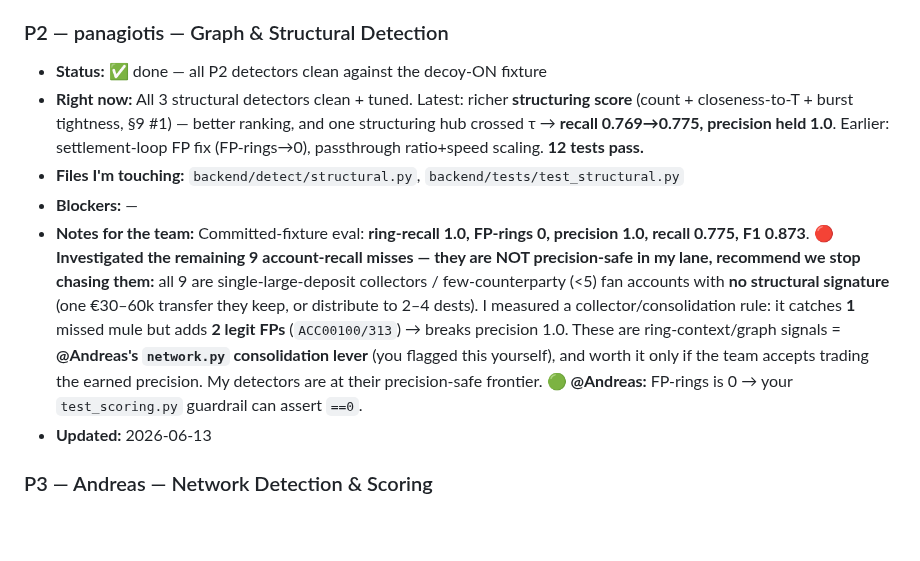
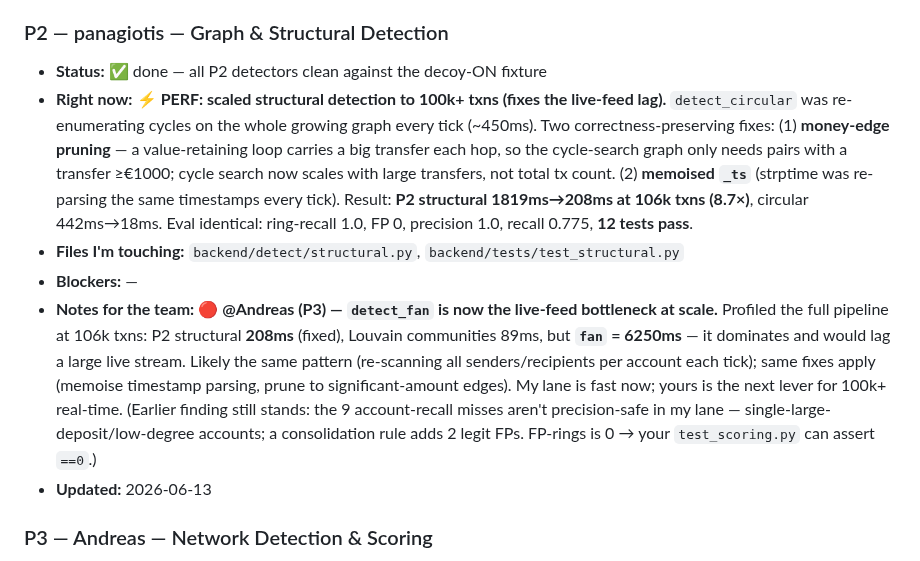
Before and after one commit to AntreasCh/KKKCP, a Markdown page: TASKS.md, the part around one of its changes. Drawn GitHub-style; blank space fills up the shorter version.

Commit message:
sync: P2 perf — structural scales to 100k+; flag P3 fan as next bottleneck
Co-Authored-By: Claude Opus 4.8 <noreply@anthropic.com>

```diff
--- a/TASKS.md
+++ b/TASKS.md
@@ -28,10 +28,10 @@ Status legend: 🔲 not started · 🟡 in progress · 🔵 in review · ✅ don
 
 ### P2 — panagiotis — Graph & Structural Detection
 - **Status:** ✅ done — all P2 detectors clean against the decoy-ON fixture
-- **Right now:** All 3 structural detectors clean + tuned. Latest: richer **structuring score** (count + closeness-to-T + burst tightness, §9 #1) — better ranking, and one structuring hub crossed τ → **recall 0.769→0.775, precision held 1.0**. Earlier: settlement-loop FP fix (FP-rings→0), passthrough ratio+speed scaling. **12 tests pass.**
+- **Right now:** ⚡ **PERF: scaled structural detection to 100k+ txns (fixes the live-feed lag).** `detect_circular` was re-enumerating cycles on the whole growing graph every tick (~450ms). Two correctness-preserving fixes: (1) **money-edge pruning** — a value-retaining loop carries a big transfer each hop, so the cycle-search graph only needs pairs with a transfer ≥€1000; cycle search now scales with large transfers, not total tx count. (2) **memoised `_ts`** (strptime was re-parsing the same timestamps every tick). Result: **P2 structural 1819ms→208ms at 106k txns (8.7×)**, circular 442ms→18ms. Eval identical: ring-recall 1.0, FP 0, precision 1.0, recall 0.775, **12 tests pass**.
 - **Files I'm touching:** `backend/detect/structural.py`, `backend/tests/test_structural.py`
 - **Blockers:** —
-- **Notes for the team:** Committed-fixture eval: **ring-recall 1.0, FP-rings 0, precision 1.0, recall 0.775, F1 0.873**. **🔴 Investigated the remaining 9 account-recall misses — they are NOT precision-safe in my lane, recommend we stop chasing them:** all 9 are single-large-deposit collectors / few-counterparty (<5) fan accounts with **no structural signature** (one €30–60k transfer they keep, or distribute to 2–4 dests). I measured a collector/consolidation rule: it catches **1** missed mule but adds **2 legit FPs** (`ACC00100/313`) → breaks precision 1.0. These are ring-context/graph signals = **@Andreas's `network.py` consolidation lever** (you flagged this yourself), and worth it only if the team accepts trading the earned precision. My detectors are at their precision-safe frontier. **🟢 @Andreas:** FP-rings is 0 → your `test_scoring.py` guardrail can assert `==0`.
+- **Notes for the team:** **🔴 @Andreas (P3) — `detect_fan` is now the live-feed bottleneck at scale.** Profiled the full pipeline at 106k txns: P2 structural **208ms** (fixed), Louvain communities 89ms, but **`fan` = 6250ms** — it dominates and would lag a large live stream. Likely the same pattern (re-scanning all senders/recipients per account each tick); same fixes apply (memoise timestamp parsing, prune to significant-amount edges). My lane is fast now; yours is the next lever for 100k+ real-time. (Earlier finding still stands: the 9 account-recall misses aren't precision-safe in my lane — single-large-deposit/low-degree accounts; a consolidation rule adds 2 legit FPs. FP-rings is 0 → your `test_scoring.py` can assert `==0`.)
 - **Updated:** 2026-06-13
 
 ### P3 — Andreas — Network Detection & Scoring
```
Also changed, not shown: other parts of TASKS.md (+1 -0 lines).
